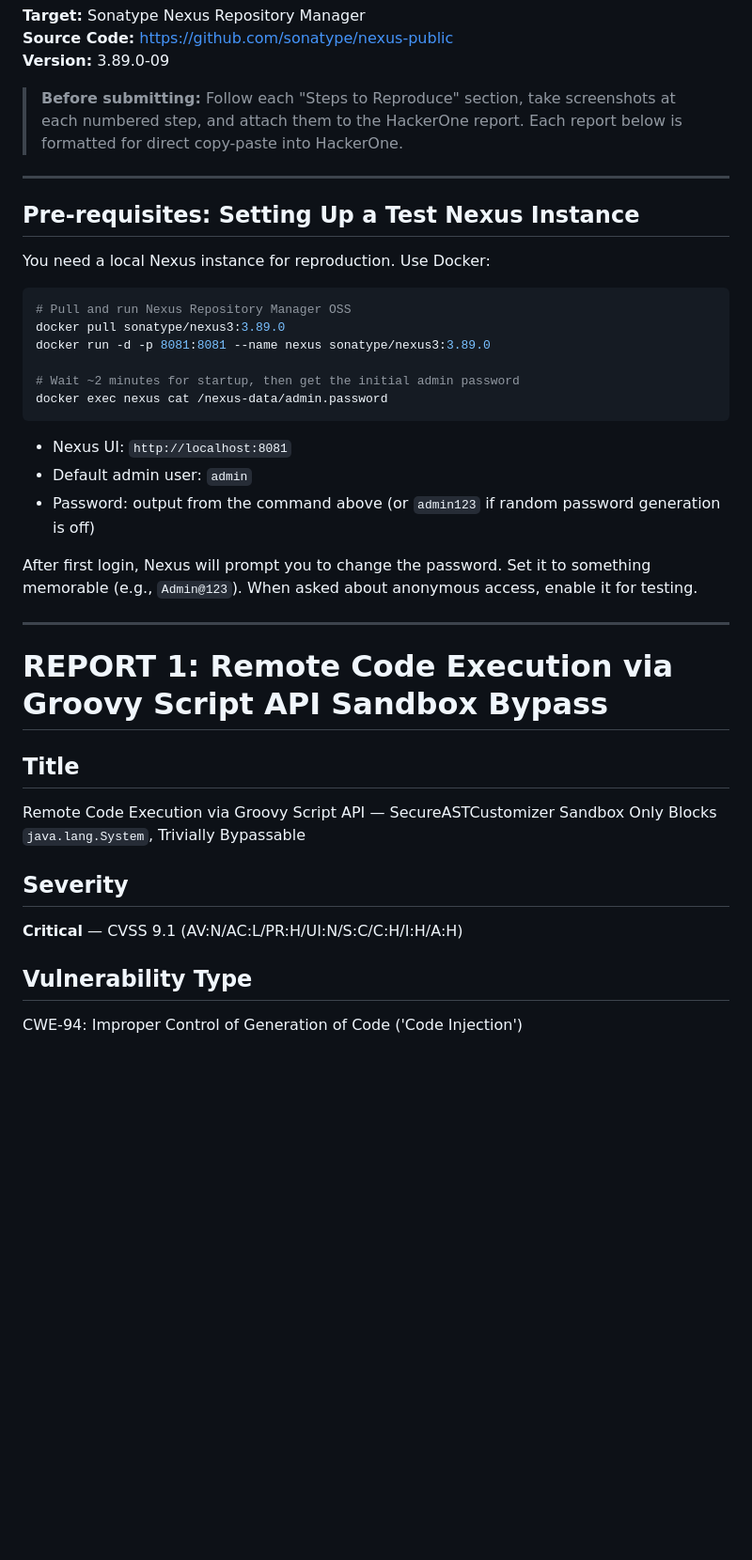
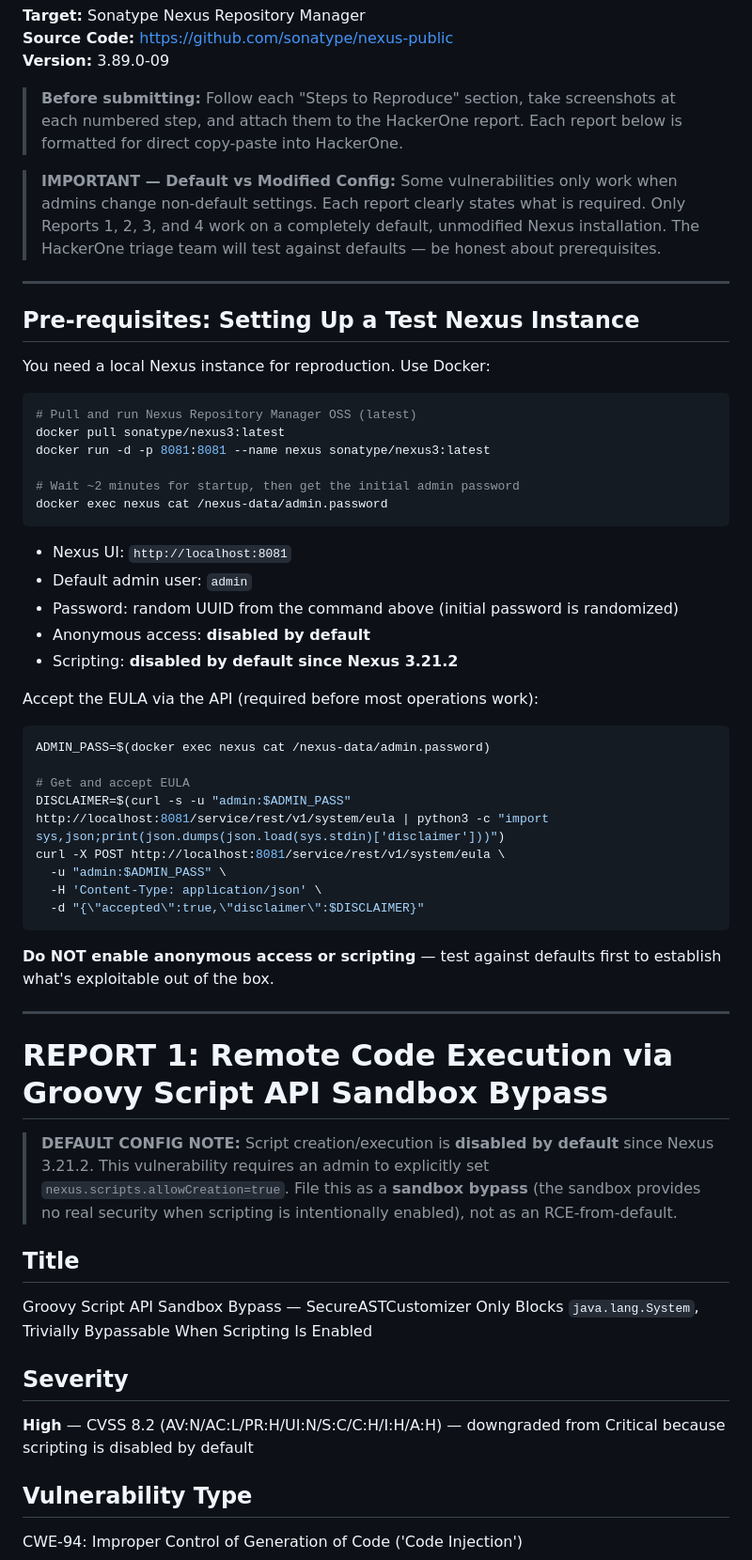
Before and after one commit to VenuMadhavReddy17/Traffic-Signal-Detection, a Markdown page: HACKERONE_REPORTS.md, the part around one of its changes. Shown at 94% size. Rendered like a GitHub page; blank space fills up the shorter version.

````diff
--- a/HACKERONE_REPORTS.md
+++ b/HACKERONE_REPORTS.md
@@ -6,6 +6,8 @@
 
 > **Before submitting:** Follow each "Steps to Reproduce" section, take screenshots at each numbered step, and attach them to the HackerOne report. Each report below is formatted for direct copy-paste into HackerOne.
 
+> **IMPORTANT — Default vs Modified Config:** Some vulnerabilities only work when admins change non-default settings. Each report clearly states what is required. Only Reports 1, 2, 3, and 4 work on a completely default, unmodified Nexus installation. The HackerOne triage team will test against defaults — be honest about prerequisites.
+
 ---
 
 ## Pre-requisites: Setting Up a Test Nexus Instance
@@ -13,9 +15,9 @@
 You need a local Nexus instance for reproduction. Use Docker:
 
 ```bash
-# Pull and run Nexus Repository Manager OSS
-docker pull sonatype/nexus3:3.89.0
-docker run -d -p 8081:8081 --name nexus sonatype/nexus3:3.89.0
+# Pull and run Nexus Repository Manager OSS (latest)
+docker pull sonatype/nexus3:latest
+docker run -d -p 8081:8081 --name nexus sonatype/nexus3:latest
 
 # Wait ~2 minutes for startup, then get the initial admin password
 docker exec nexus cat /nexus-data/admin.password
@@ -23,19 +25,35 @@ docker exec nexus cat /nexus-data/admin.password
 
 - Nexus UI: `http://localhost:8081`
 - Default admin user: `admin`
-- Password: output from the command above (or `admin123` if random password generation is off)
+- Password: random UUID from the command above (initial password is randomized)
+- Anonymous access: **disabled by default**
+- Scripting: **disabled by default since Nexus 3.21.2**
 
-After first login, Nexus will prompt you to change the password. Set it to something memorable (e.g., `Admin@123`). When asked about anonymous access, enable it for testing.
+Accept the EULA via the API (required before most operations work):
+```bash
+ADMIN_PASS=$(docker exec nexus cat /nexus-data/admin.password)
+
+# Get and accept EULA
+DISCLAIMER=$(curl -s -u "admin:$ADMIN_PASS" http://localhost:8081/service/rest/v1/system/eula | python3 -c "import sys,json;print(json.dumps(json.load(sys.stdin)['disclaimer']))")
+curl -X POST http://localhost:8081/service/rest/v1/system/eula \
+  -u "admin:$ADMIN_PASS" \
+  -H 'Content-Type: application/json' \
+  -d "{\"accepted\":true,\"disclaimer\":$DISCLAIMER}"
+```
+
+**Do NOT enable anonymous access or scripting** — test against defaults first to establish what's exploitable out of the box.
 
 ---
 
 # REPORT 1: Remote Code Execution via Groovy Script API Sandbox Bypass
 
+> **DEFAULT CONFIG NOTE:** Script creation/execution is **disabled by default** since Nexus 3.21.2. This vulnerability requires an admin to explicitly set `nexus.scripts.allowCreation=true`. File this as a **sandbox bypass** (the sandbox provides no real security when scripting is intentionally enabled), not as an RCE-from-default.
+
 ## Title
-Remote Code Execution via Groovy Script API — SecureASTCustomizer Sandbox Only Blocks `java.lang.System`, Trivially Bypassable
+Groovy Script API Sandbox Bypass — SecureASTCustomizer Only Blocks `java.lang.System`, Trivially Bypassable When Scripting Is Enabled
 
 ## Severity
-**Critical** — CVSS 9.1 (AV:N/AC:L/PR:H/UI:N/S:C/C:H/I:H/A:H)
+**High** — CVSS 8.2 (AV:N/AC:L/PR:H/UI:N/S:C/C:H/I:H/A:H) — downgraded from Critical because scripting is disabled by default
 
 ## Vulnerability Type
 CWE-94: Improper Control of Generation of Code ('Code Injection')
````
Also changed, not shown: other parts of HACKERONE_REPORTS.md (+29 -14 lines), REPRODUCTION_RESULTS.md (+109 -86 lines).
